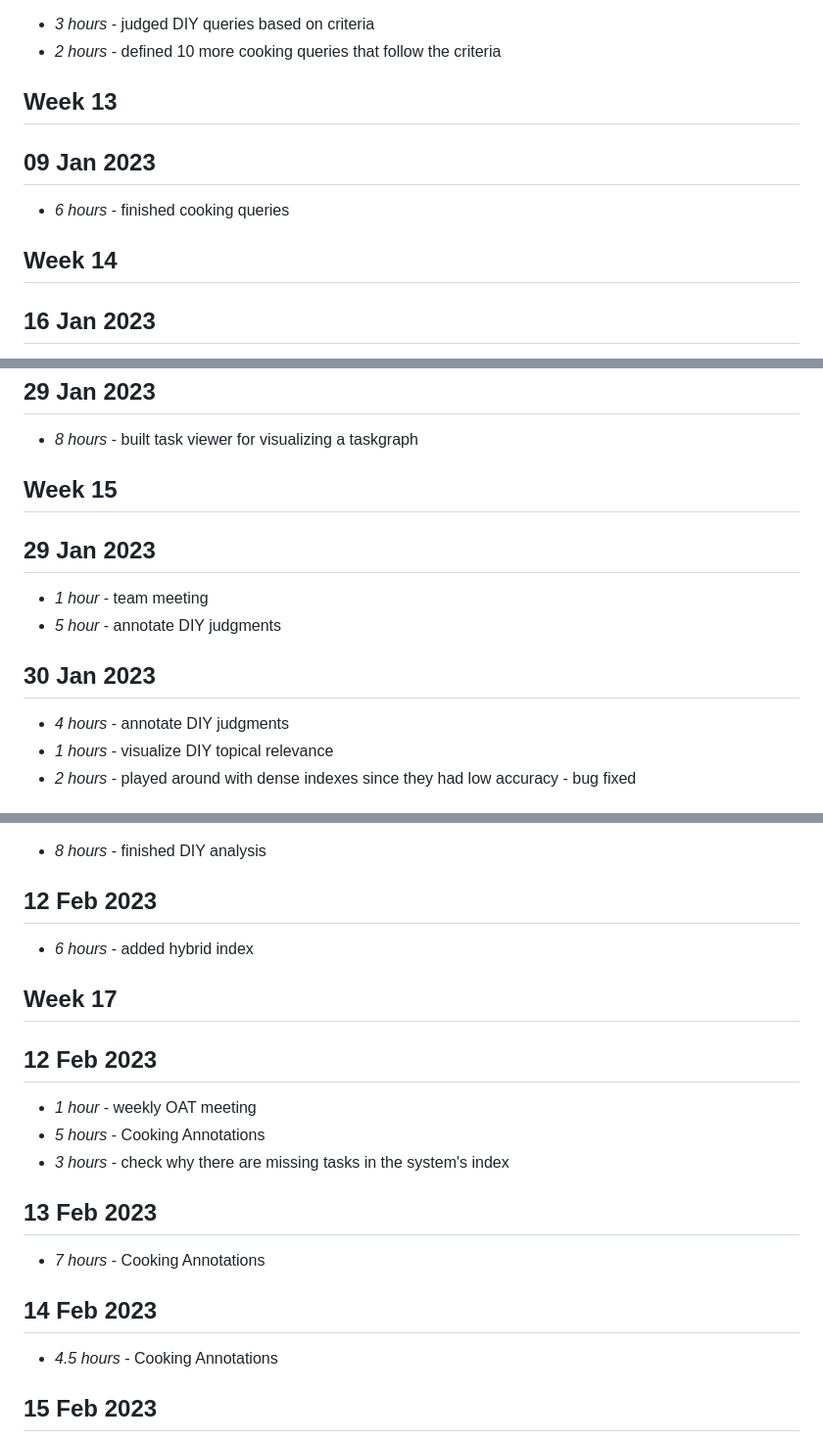
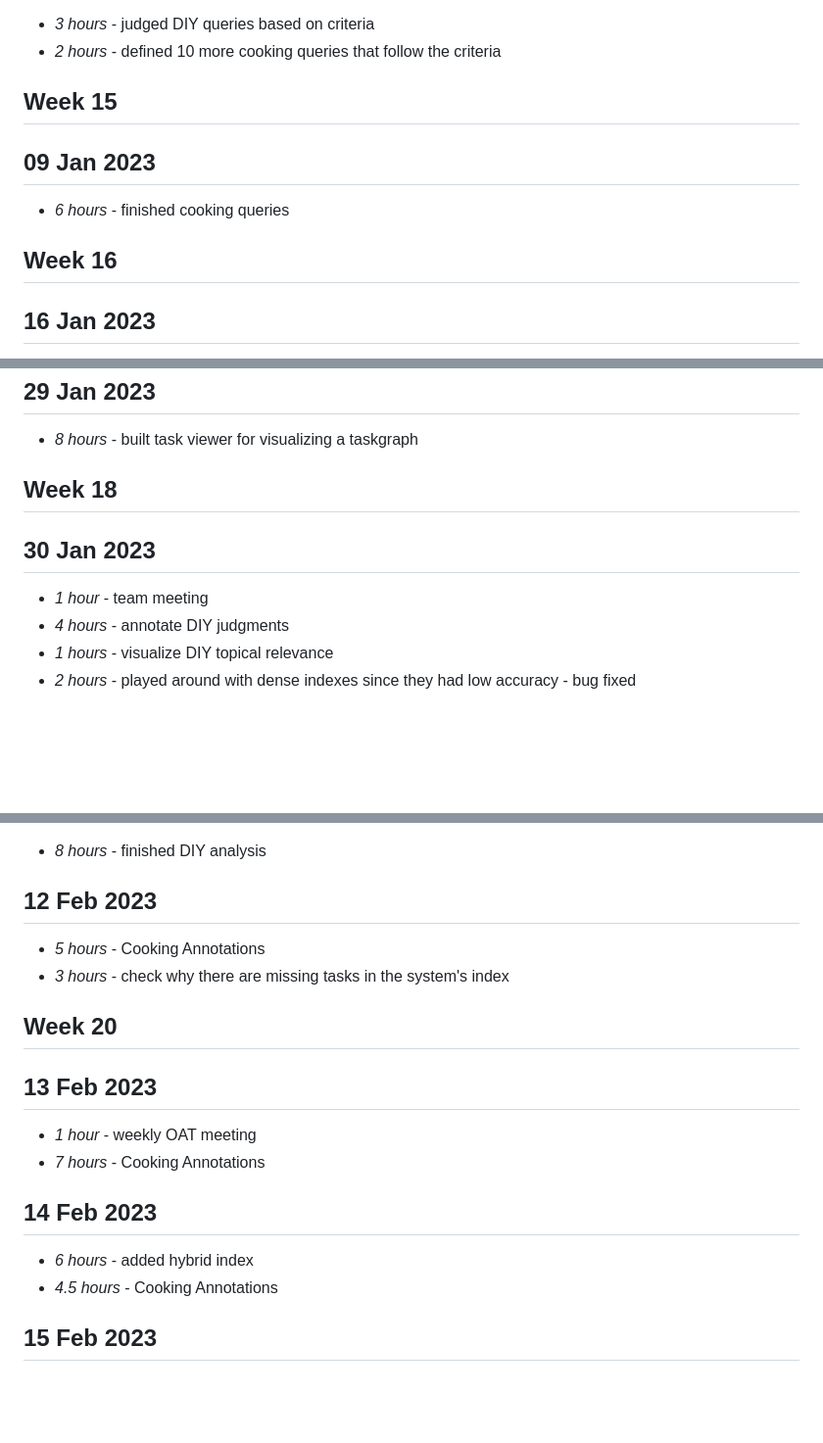
Before and after one commit to PhilipZubel/IndividualProject, a Markdown page: timelog.md, 3 parts joined by grey strips. Shown at 98% size. Drawn GitHub-style; blank space fills up the shorter version.

```diff
--- a/timelog.md
+++ b/timelog.md
@@ -351,12 +351,12 @@ Sequence-to-Sequence Model](https://arxiv.org/pdf/2003.06713.pdf)
 * *3 hours* - judged DIY queries based on criteria
 * *2 hours* - defined 10 more cooking queries that follow the criteria
 
-## Week 13
+## Week 15
 
 ## 09 Jan 2023
 * *6 hours* - finished cooking queries
 
-## Week 14
+## Week 16
 
 ## 16 Jan 2023
 * *1 hours* - team meeting
@@ -403,13 +403,10 @@ Sequence-to-Sequence Model](https://arxiv.org/pdf/2003.06713.pdf)
 ## 29 Jan 2023
 * *8 hours* - built task viewer for visualizing a taskgraph
 
-## Week 15
-
-## 29 Jan 2023
-* *1 hour* - team meeting
-* *5 hour* - annotate DIY judgments
+## Week 18
 
 ## 30 Jan 2023
+* *1 hour* - team meeting
 * *4 hours* - annotate DIY judgments
 * *1 hours* - visualize DIY topical relevance
 * *2 hours* - played around with dense indexes since they had low accuracy - bug fixed
@@ -458,19 +455,17 @@ Sequence-to-Sequence Model](https://arxiv.org/pdf/2003.06713.pdf)
 * *8 hours* - finished DIY analysis
 
 ## 12 Feb 2023
-* *6 hours* - added hybrid index
-
-## Week 17
-
-## 12 Feb 2023
-* *1 hour* - weekly OAT meeting
 * *5 hours* - Cooking Annotations
 * *3 hours* - check why there are missing tasks in the system's index
 
+## Week 20
+
 ## 13 Feb 2023
+* *1 hour* - weekly OAT meeting
 * *7 hours* - Cooking Annotations
 
 ## 14 Feb 2023
+* *6 hours* - added hybrid index
 * *4.5 hours* - Cooking Annotations
 
 ## 15 Feb 2023
```
Also changed, not shown: other parts of timelog.md (+12 -4 lines).
